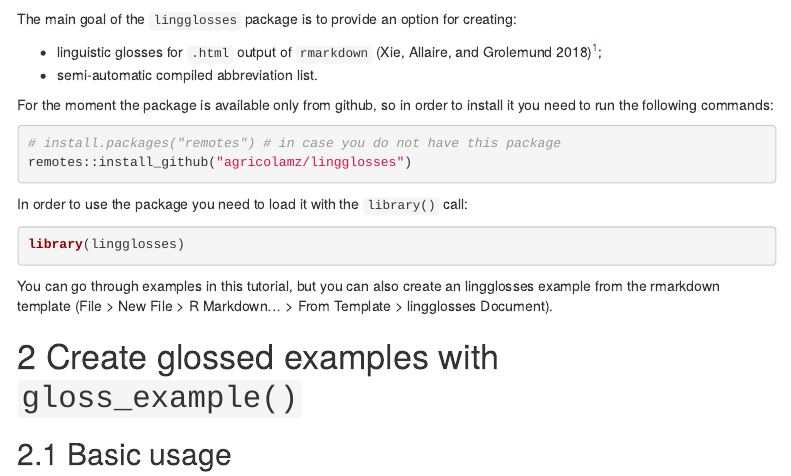
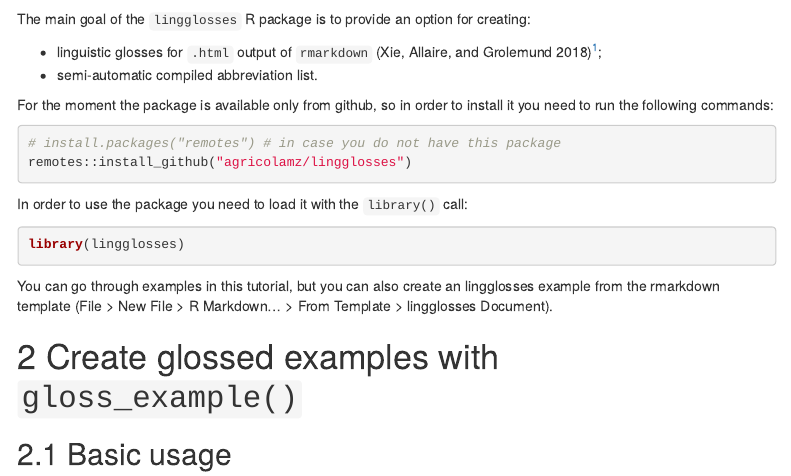
Before and after one commit to agricolamz/lingglosses, an R Markdown document (docs/index.Rmd): the page in a window 1100 px wide, from 480 px down. Rendered offline with R 4.5, knitr and Pandoc, with nearby package versions; some code elsewhere in the file could not run offline; menus at the side of the page are left out.

Commit message:
small changes

```diff
--- a/docs/index.Rmd
+++ b/docs/index.Rmd
@@ -39,7 +39,7 @@ Except obvious mistakes in this list there are some more problems that I want to
 * lack of the alphabetic order;
 * there is also some abbreviation (`r add_gloss("SBJV")`, `r add_gloss("IMP")`) in the article that are absent in the abbreviation list.
 
-The main goal of the `lingglosses` package is to provide an option for creating:
+The main goal of the `lingglosses` R package is to provide an option for creating:
 
 * linguistic glosses for `.html` output of `rmarkdown` [@xie18][^latex];
 * semi-automatic compiled abbreviation list.
```
Also changed, not shown: 1 other file.
